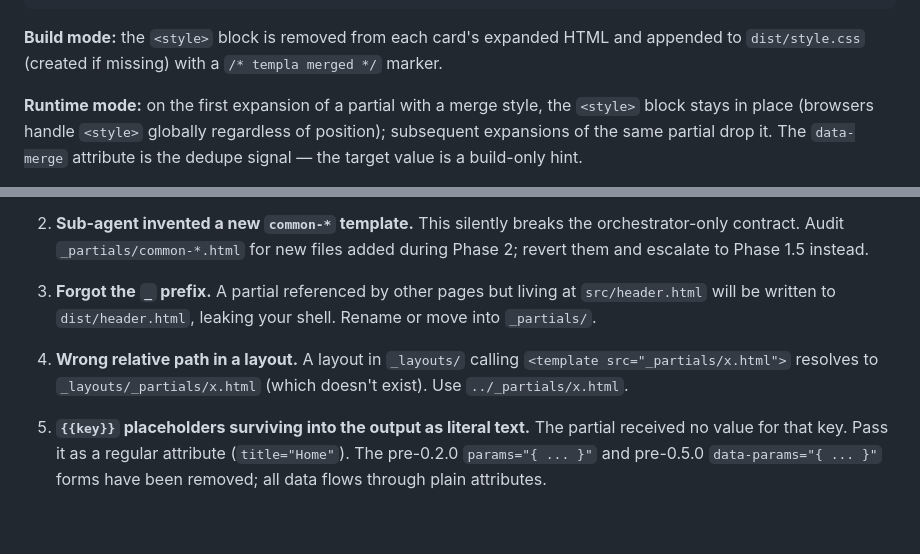
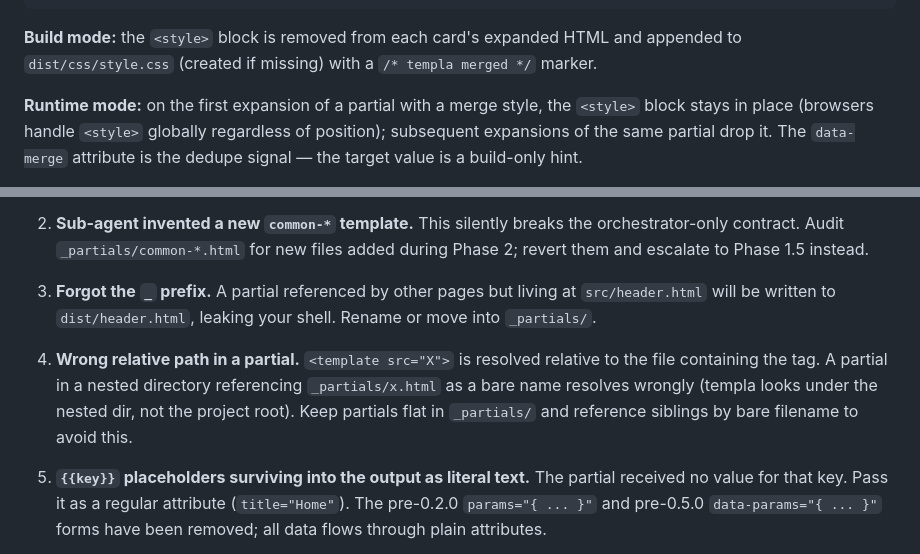
Before and after one commit to yjmtmtk/templa-js, a Markdown page: AGENTS.md, 2 parts joined by grey strips. Drawn GitHub-style; blank space fills up the shorter version.

Commit message:
Fix doc inconsistencies: data-merge path, layout diagram, _layouts pitfall

````diff
--- a/AGENTS.md
+++ b/AGENTS.md
@@ -243,7 +243,7 @@ A partial can carry its own CSS in a `<style>` block tagged with `data-merge="<f
 </article>
 ```
 
-**Build mode:** the `<style>` block is removed from each card's expanded HTML and appended to `dist/style.css` (created if missing) with a `/* templa merged */` marker.
+**Build mode:** the `<style>` block is removed from each card's expanded HTML and appended to `dist/css/style.css` (created if missing) with a `/* templa merged */` marker.
 
 **Runtime mode:** on the first expansion of a partial with a merge style, the `<style>` block stays in place (browsers handle `<style>` globally regardless of position); subsequent expansions of the same partial drop it. The `data-merge` attribute is the dedupe signal — the target value is a build-only hint.
 
@@ -350,7 +350,7 @@ The CLI walks every `.html` file in the source tree (skipping `_*` files and dir
 
 3. **Forgot the `_` prefix.** A partial referenced by other pages but living at `src/header.html` will be written to `dist/header.html`, leaking your shell. Rename or move into `_partials/`.
 
-4. **Wrong relative path in a layout.** A layout in `_layouts/` calling `<template src="_partials/x.html">` resolves to `_layouts/_partials/x.html` (which doesn't exist). Use `../_partials/x.html`.
+4. **Wrong relative path in a partial.** `<template src="X">` is resolved relative to the file containing the tag. A partial in a nested directory referencing `_partials/x.html` as a bare name resolves wrongly (templa looks under the nested dir, not the project root). Keep partials flat in `_partials/` and reference siblings by bare filename to avoid this.
 
 5. **`{{key}}` placeholders surviving into the output as literal text.** The partial received no value for that key. Pass it as a regular attribute (`title="Home"`). The pre-0.2.0 `params="{ ... }"` and pre-0.5.0 `data-params="{ ... }"` forms have been removed; all data flows through plain attributes.
 
````
Also changed, not shown: other parts of AGENTS.md (+3 -3 lines), PLANNER.md (+1 -2 lines).
